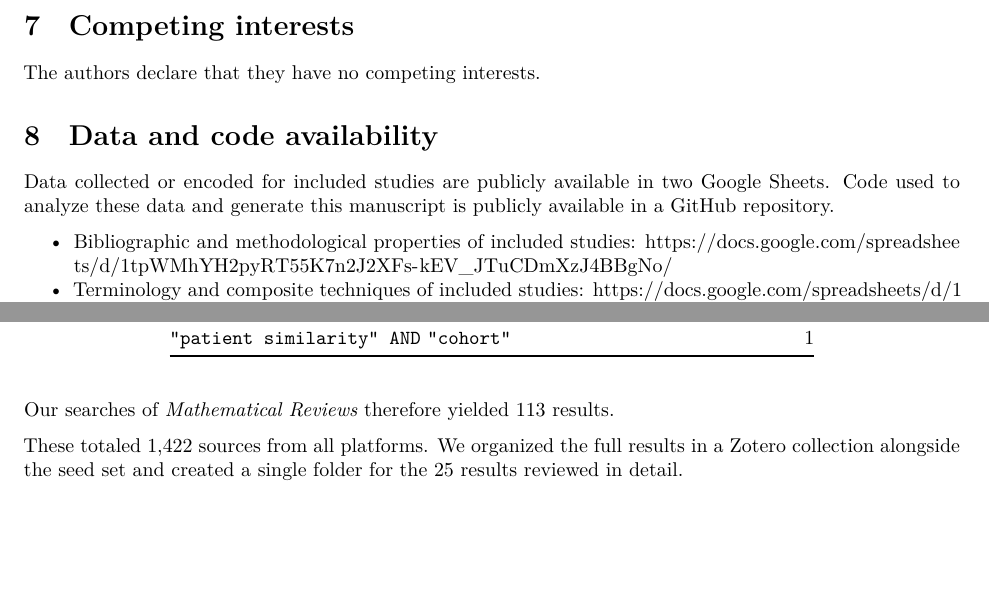
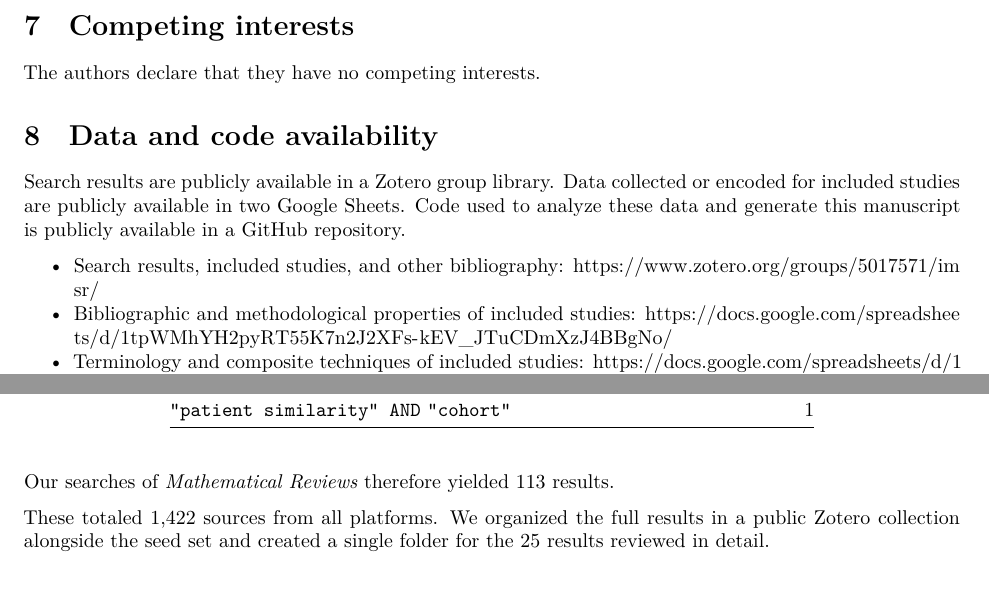
Before and after one commit to corybrunson/imsr, an R Markdown document (docs/Manuscript/Manuscript.Rmd): two parts of pages 11 and 13 of 13, joined at a grey line, cut so that both start at the same text, the shorter picture padded with empty space. Rendered offline with R 4.5, knitr and Pandoc, then LaTeX, with nearby package versions; drawn as R Markdown's standard PDF in place of the format the file asks for; some code elsewhere in the file could not run offline; a font, style sheet, LaTeX package, included part or bibliography that could not be used is replaced or left out.

Commit message:
link to zotero group library

```diff
--- a/docs/Manuscript/Manuscript.Rmd
+++ b/docs/Manuscript/Manuscript.Rmd
@@ -335,8 +335,11 @@ The authors declare that they have no competing interests.
 
 # Data and code availability
 
-Data collected or encoded for included studies are publicly available in two Google Sheets. Code used to analyze these data and generate this manuscript is publicly available in a GitHub repository.
+Search results are publicly available in a Zotero group library.
+Data collected or encoded for included studies are publicly available in two Google Sheets.
+Code used to analyze these data and generate this manuscript is publicly available in a GitHub repository.
 
+* Search results, included studies, and other bibliography: <https://www.zotero.org/groups/5017571/imsr/>
 * Bibliographic and methodological properties of included studies: <https://docs.google.com/spreadsheets/d/1tpWMhYH2pyRT55K7n2J2XFs-kEV_JTuCDmXzJ4BBgNo/>
 * Terminology and composite techniques of included studies: <https://docs.google.com/spreadsheets/d/1xvDJwiLBoI2oz8fxHJ5MjNmiju_RAlK7RJv-wXe1DAs/>
 * Code used to perform analyses and prepare the manuscript: <https://github.com/corybrunson/imsr>
@@ -456,6 +459,6 @@ Search string                    Number of items
 
 Our searches of _Mathematical Reviews_ therefore yielded 113 results.
 
-These totaled 1,422 sources from all platforms. We organized the full results in a Zotero collection alongside the seed set and created a single folder for the 25 results reviewed in detail.
+These totaled 1,422 sources from all platforms. We organized the full results in a public Zotero collection alongside the seed set and created a single folder for the 25 results reviewed in detail.
 
 # References {-}
```
Also changed, not shown: docs/Manuscript/Manuscript.Rmd (2 more changed lines).
